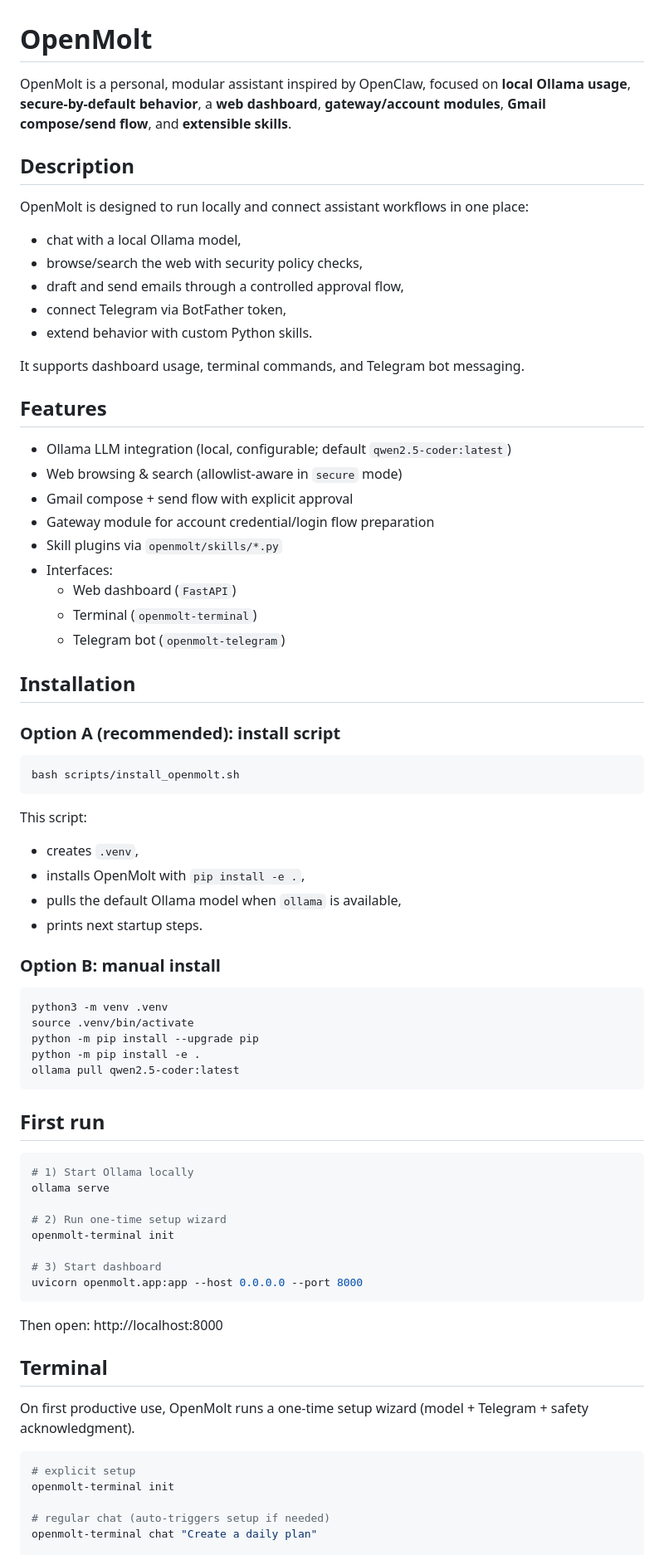
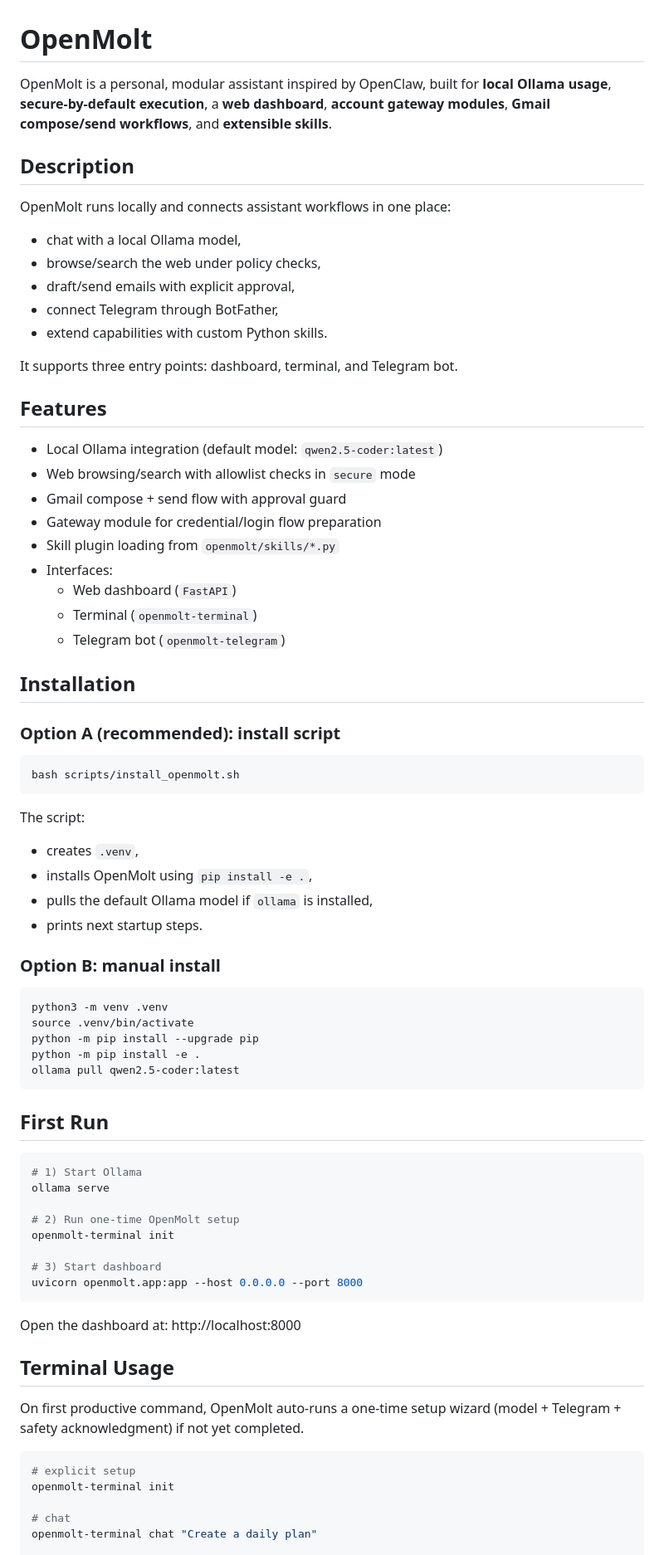
Before and after one commit to gregorweber80-hub/openmolt, a Markdown page: README.md, the part around one of its changes. Shown at 83% size. Rendered like a GitHub page.

Commit message:
Resolve remaining README conflict regions and unify docs

````diff
--- a/README.md
+++ b/README.md
@@ -1,25 +1,25 @@
 # OpenMolt
 
-OpenMolt is a personal, modular assistant inspired by OpenClaw, focused on **local Ollama usage**, **secure-by-default behavior**, a **web dashboard**, **gateway/account modules**, **Gmail compose/send flow**, and **extensible skills**.
+OpenMolt is a personal, modular assistant inspired by OpenClaw, built for **local Ollama usage**, **secure-by-default execution**, a **web dashboard**, **account gateway modules**, **Gmail compose/send workflows**, and **extensible skills**.
 
 ## Description
 
-OpenMolt is designed to run locally and connect assistant workflows in one place:
+OpenMolt runs locally and connects assistant workflows in one place:
 - chat with a local Ollama model,
-- browse/search the web with security policy checks,
-- draft and send emails through a controlled approval flow,
-- connect Telegram via BotFather token,
-- extend behavior with custom Python skills.
+- browse/search the web under policy checks,
+- draft/send emails with explicit approval,
+- connect Telegram through BotFather,
+- extend capabilities with custom Python skills.
 
-It supports dashboard usage, terminal commands, and Telegram bot messaging.
+It supports three entry points: dashboard, terminal, and Telegram bot.
 
 ## Features
 
-- Ollama LLM integration (local, configurable; default `qwen2.5-coder:latest`)
-- Web browsing & search (allowlist-aware in `secure` mode)
-- Gmail compose + send flow with explicit approval
-- Gateway module for account credential/login flow preparation
-- Skill plugins via `openmolt/skills/*.py`
+- Local Ollama integration (default model: `qwen2.5-coder:latest`)
+- Web browsing/search with allowlist checks in `secure` mode
+- Gmail compose + send flow with approval guard
+- Gateway module for credential/login flow preparation
+- Skill plugin loading from `openmolt/skills/*.py`
 - Interfaces:
   - Web dashboard (`FastAPI`)
   - Terminal (`openmolt-terminal`)
@@ -33,10 +33,10 @@ It supports dashboard usage, terminal commands, and Telegram bot messaging.
 bash scripts/install_openmolt.sh
 ```
 
-This script:
+The script:
 - creates `.venv`,
-- installs OpenMolt with `pip install -e .`,
-- pulls the default Ollama model when `ollama` is available,
+- installs OpenMolt using `pip install -e .`,
+- pulls the default Ollama model if `ollama` is installed,
 - prints next startup steps.
 
 ### Option B: manual install
@@ -49,29 +49,29 @@ python -m pip install -e .
 ollama pull qwen2.5-coder:latest
 ```
 
-## First run
+## First Run
 
 ```bash
-# 1) Start Ollama locally
+# 1) Start Ollama
 ollama serve
 
-# 2) Run one-time setup wizard
+# 2) Run one-time OpenMolt setup
 openmolt-terminal init
 
 # 3) Start dashboard
 uvicorn openmolt.app:app --host 0.0.0.0 --port 8000
 ```
 
-Then open: http://localhost:8000
+Open the dashboard at: http://localhost:8000
 
-## Terminal
+## Terminal Usage
 
-On first productive use, OpenMolt runs a one-time setup wizard (model + Telegram + safety acknowledgment).
+On first productive command, OpenMolt auto-runs a one-time setup wizard (model + Telegram + safety acknowledgment) if not yet completed.
 
 ```bash
 # explicit setup
 openmolt-terminal init
 
-# regular chat (auto-triggers setup if needed)
+# chat
 openmolt-terminal chat "Create a daily plan"
 
````
Also changed, not shown: other parts of README.md (+16 -16 lines).
